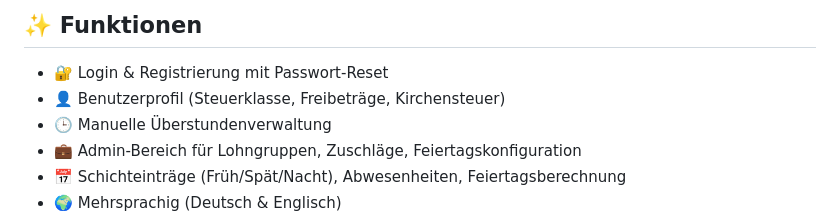
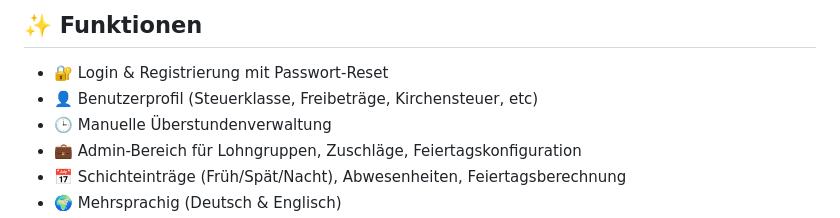
Before and after one commit to Blackleelou/lohnsystem, a Markdown page: README.md, the part around the change. Drawn GitHub-style.

```diff
--- a/README.md
+++ b/README.md
@@ -8,7 +8,7 @@ Mit moderner Oberfläche, mehrsprachig (DE/EN), Admin-Panel, Benutzerprofil, und
 ## ✨ Funktionen
 
 - 🔐 Login & Registrierung mit Passwort-Reset
-- 👤 Benutzerprofil (Steuerklasse, Freibeträge, Kirchensteuer)
+- 👤 Benutzerprofil (Steuerklasse, Freibeträge, Kirchensteuer, etc)
 - 🕒 Manuelle Überstundenverwaltung
 - 💼 Admin-Bereich für Lohngruppen, Zuschläge, Feiertagskonfiguration
 - 📅 Schichteinträge (Früh/Spät/Nacht), Abwesenheiten, Feiertagsberechnung
```
